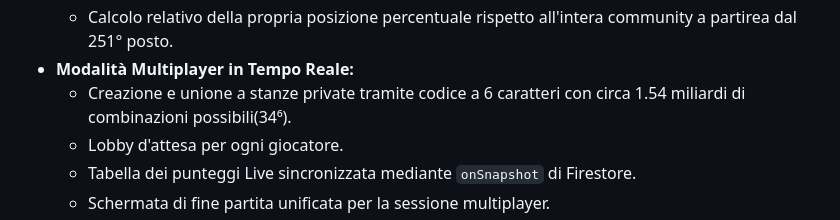
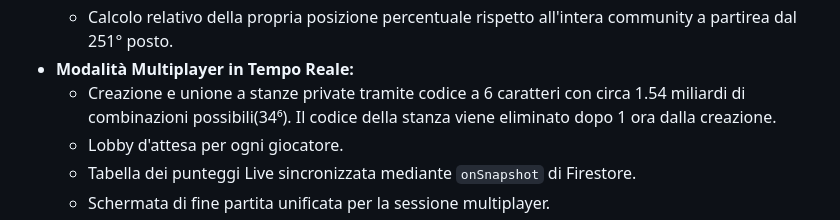
Before and after one commit to swingingcat26/Swinging-Cat, a Markdown page: README.md, the part around the change. GitHub-like rendering.

Commit message:
detail added

```diff
--- a/README.md
+++ b/README.md
@@ -21,7 +21,7 @@
   - Barra in basso che segna la propria posizione dall'11° al 250° posto.
   - Calcolo relativo della propria posizione percentuale rispetto all'intera community a partirea dal 251° posto.
 - **Modalità Multiplayer in Tempo Reale:**
-  - Creazione e unione a stanze private tramite codice a 6 caratteri con circa 1.54 miliardi di combinazioni possibili(34⁶).
+  - Creazione e unione a stanze private tramite codice a 6 caratteri con circa 1.54 miliardi di combinazioni possibili(34⁶). Il codice della stanza viene eliminato dopo 1 ora dalla creazione.
   - Lobby d'attesa per ogni giocatore.
   - Tabella dei punteggi Live sincronizzata mediante `onSnapshot` di Firestore.
   - Schermata di fine partita unificata per la sessione multiplayer.
```
